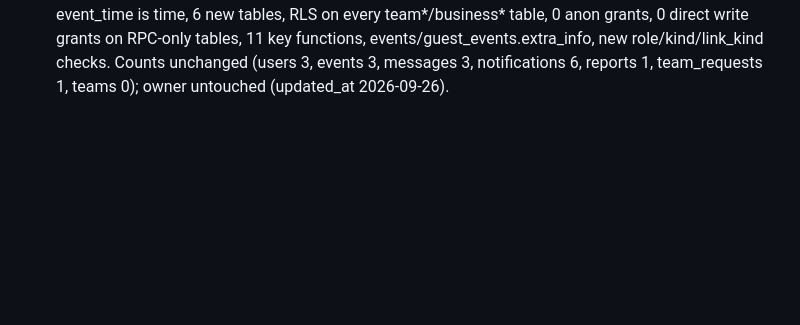
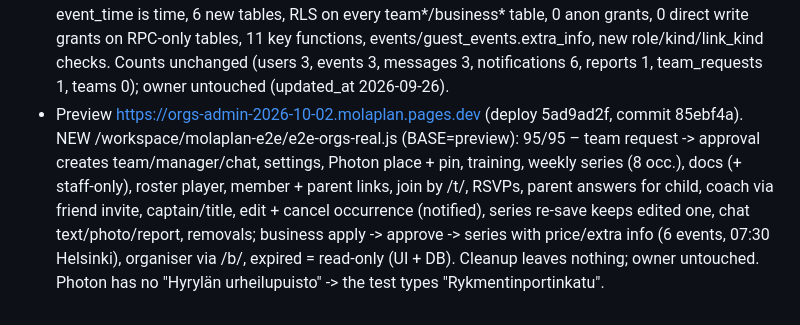
Before and after one commit to molaplan1-cloud/molaplan1, a Markdown page: AGENT-NOTES.md, the part around the change. Rendered like a GitHub page; blank space fills up the shorter version.

Commit message:
notes: orgs e2e on preview 95/95

```diff
--- a/AGENT-NOTES.md
+++ b/AGENT-NOTES.md
@@ -538,3 +538,10 @@ mg_block.js, i18n_d.py – all already applied, don't rerun; sqltest.sh = scratc
   Verify: event_time is time, 6 new tables, RLS on every team*/business* table, 0 anon grants, 0 direct write grants on
   RPC-only tables, 11 key functions, events/guest_events.extra_info, new role/kind/link_kind checks. Counts unchanged
   (users 3, events 3, messages 3, notifications 6, reports 1, team_requests 1, teams 0); owner untouched (updated_at 2026-09-26).
+- Preview https://orgs-admin-2026-10-02.molaplan.pages.dev (deploy 5ad9ad2f, commit 85ebf4a). NEW /workspace/molaplan-e2e/e2e-orgs-real.js
+  (BASE=preview): 95/95 – team request -> approval creates team/manager/chat, settings, Photon place + pin, training, weekly
+  series (8 occ.), docs (+ staff-only), roster player, member + parent links, join by /t/<token>, RSVPs, parent answers for
+  child, coach via friend invite, captain/title, edit + cancel occurrence (notified), series re-save keeps edited one, chat
+  text/photo/report, removals; business apply -> approve -> series with price/extra info (6 events, 07:30 Helsinki),
+  organiser via /b/<token>, expired = read-only (UI + DB). Cleanup leaves nothing; owner untouched. Photon has no
+  "Hyrylän urheilupuisto" -> the test types "Rykmentinportinkatu".
```
